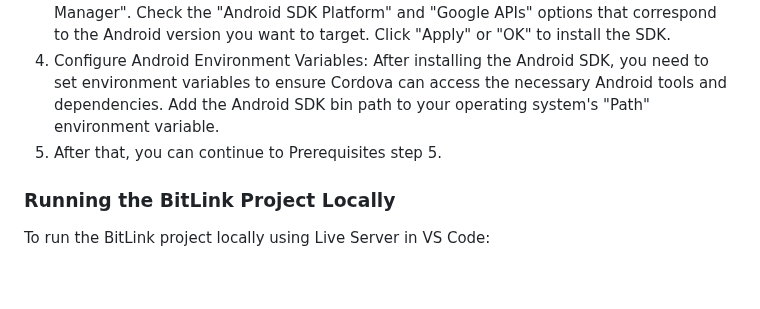
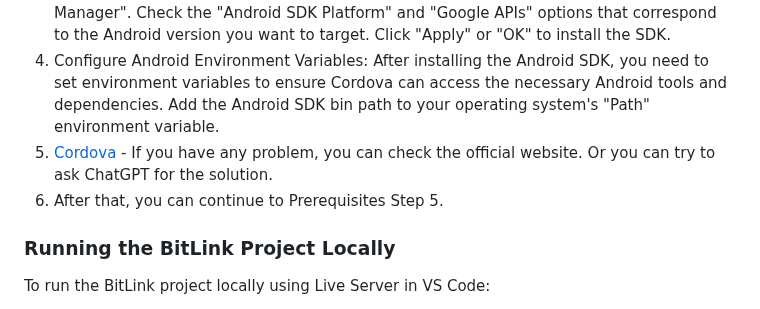
Before and after one commit to arifnrsk/BitLink, a Markdown page: README.md, the part around the change. Drawn GitHub-style; blank space fills up the shorter version.

```diff
--- a/README.md
+++ b/README.md
@@ -21,7 +21,8 @@ Before running the BitLink project locally or exporting the APK, make sure you f
 2. Configuring Environment Variables: After installing the JDK, you need to set environment variables to ensure Cordova can access the necessary tools and dependencies. Add the JDK bin path to your operating system's "Path" environment variable.
 3. [Android SDK](https://developer.android.com/studio#downloads) - To build Cordova Project for the Android platform, you need to install the Android SDK. Once the installation is complete, open Android Studio and go to "SDK Manager". Check the "Android SDK Platform" and "Google APIs" options that correspond to the Android version you want to target. Click "Apply" or "OK" to install the SDK.
 4. Configure Android Environment Variables: After installing the Android SDK, you need to set environment variables to ensure Cordova can access the necessary Android tools and dependencies. Add the Android SDK bin path to your operating system's "Path" environment variable.
-5. After that, you can continue to Prerequisites step 5.
+5. [Cordova](https://cordova.apache.org/) - If you have any problem, you can check the official website. Or you can try to ask ChatGPT for the solution.
+6. After that, you can continue to Prerequisites Step 5.
 
 ### Running the BitLink Project Locally
 To run the BitLink project locally using Live Server in VS Code:
```
